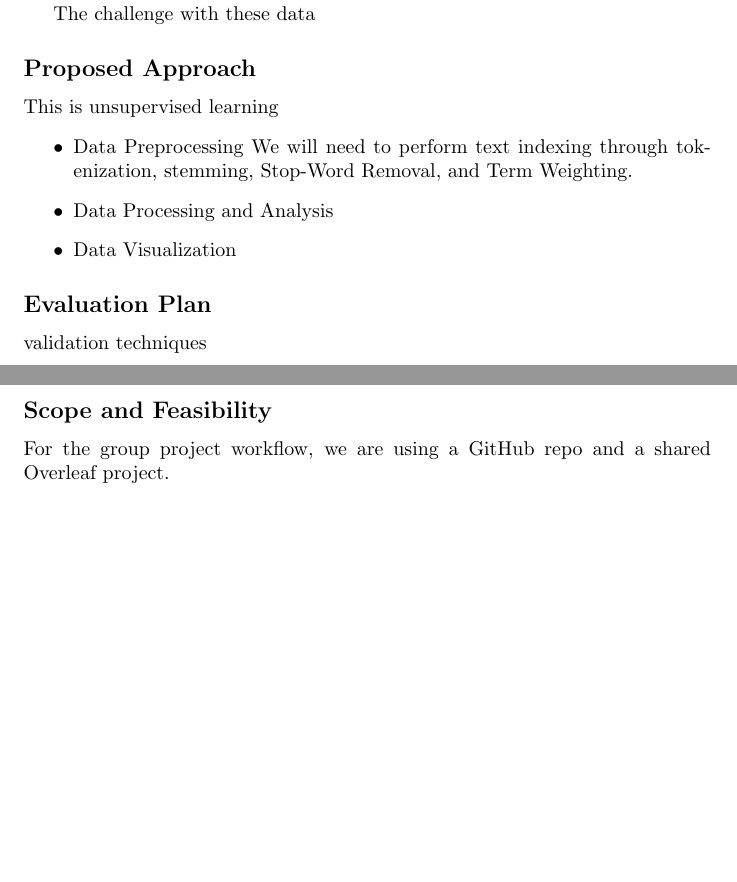
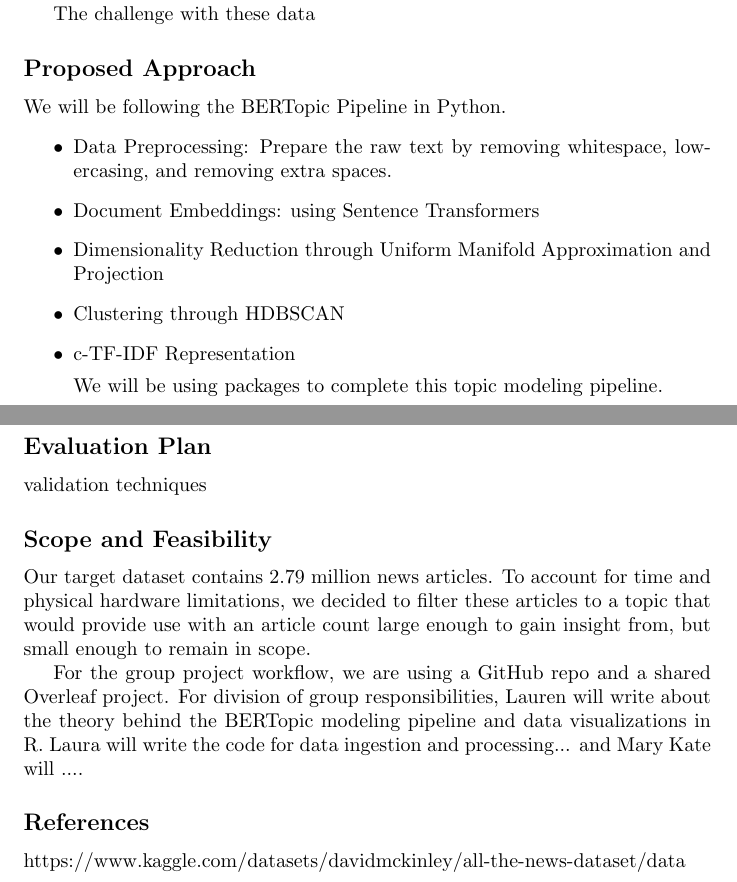
Before and after one commit to laurengamber/DataMiningProject, a LaTeX document (projectproposal.tex): two parts of pages 1 and 2 of 2, joined at a grey line, cut so that both start at the same text, the shorter picture padded with empty space. Compiled offline with pdfLaTeX.

Commit message:
added data

```diff
--- a/projectproposal.tex
+++ b/projectproposal.tex
@@ -23,18 +23,22 @@ The challenge with these data
 
 
 \subsection*{Proposed Approach}
-
-This is unsupervised learning
+We will be following the BERTopic Pipeline in Python.
 \begin{itemize}
 
-\item Data Preprocessing
-We will need to perform text indexing through tokenization, stemming, Stop-Word Removal, and Term Weighting.
+\item Data Preprocessing: Prepare the raw text by removing whitespace, lowercasing, and removing extra spaces.
 
-\item Data Processing and Analysis
+\item Document Embeddings: using Sentence Transformers
 
-\item Data Visualization
+\item Dimensionality Reduction through Uniform Manifold Approximation and Projection
+
+\item Clustering through HDBSCAN
+
+\item c-TF-IDF Representation
+
+We will be using packages to complete this topic modeling pipeline.
+
 \end{itemize}
-
 
 
 \subsection*{Evaluation Plan}
@@ -44,11 +48,12 @@ We will need to perform text indexing through tokenization, stemming, Stop-Word
 
 
 \subsection*{Scope and Feasibility}
+Our target dataset contains 2.79 million news articles. To account for time and physical hardware limitations, we decided to filter these articles to a topic that would provide use with an article count large enough to gain insight from, but small enough to remain in scope.
 
 
-For the group project workflow, we are using a GitHub repo and a shared Overleaf project.
+For the group project workflow, we are using a GitHub repo and a shared Overleaf project. For division of group responsibilities, Lauren will write about the theory behind the BERTopic modeling pipeline and data visualizations in R. Laura will write the code for data ingestion and processing... and Mary Kate will ....
 
-
-
+\subsection*{References}
+https://www.kaggle.com/datasets/davidmckinley/all-the-news-dataset/data
 
 \end{document}
```
Also changed, not shown: 2 other files.
